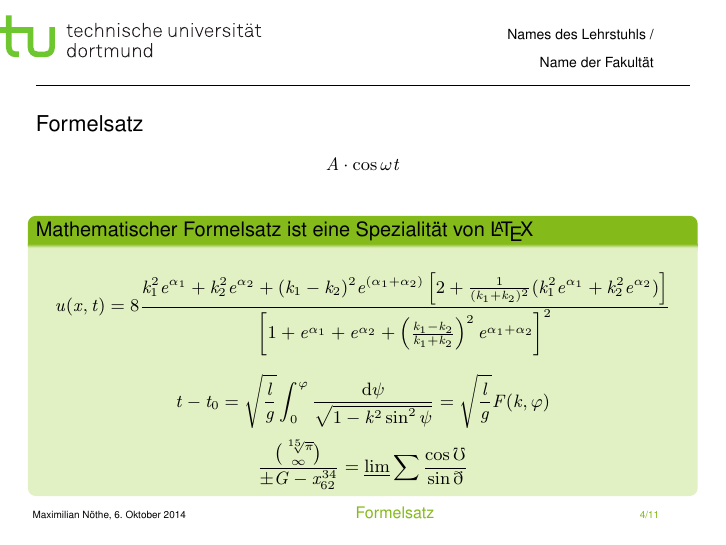
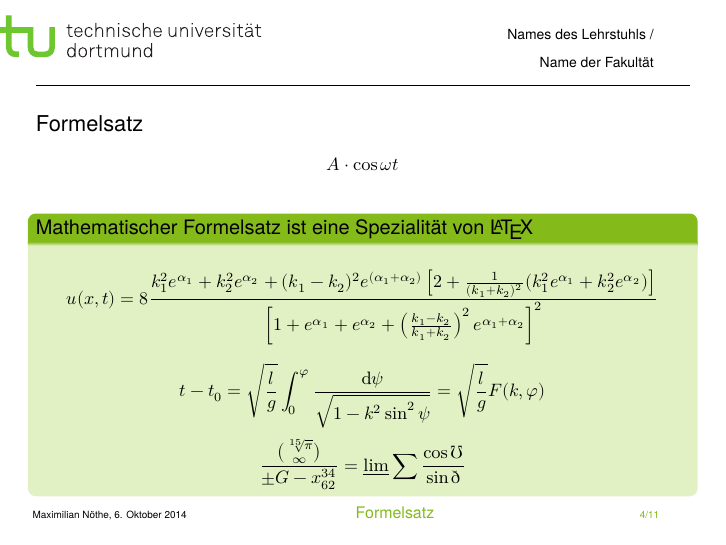
Before and after one commit to maxnoe/TUDoBeamerTheme, LaTeX slides (TUDo-Beispiel.tex, which reads beamerfontthemeTUDo.sty, beamerthemeTUDo.sty): page 8 of 20. Compiled offline with XeLaTeX; a missing font is replaced by an installed copy or a similar font.

Commit message:
remove unnecessary RequirePackages, update Makefile

```diff
--- a/TUDo-Beispiel.tex
+++ b/TUDo-Beispiel.tex
@@ -1,10 +1,14 @@
+\PassOptionsToPackage{unicode}{hyperref}
 \documentclass[9pt]{beamer}
 
 \usetheme{TUDo}
 \usefonttheme[onlymath]{serif}
 
+\usepackage{fixltx2e}
+
 % Sprachumgebung
-\usepackage[ngerman]{babel}
+\usepackage{polyglossia}
+\setmainlanguage{german}
 
 
 % Mathematik
@@ -13,8 +17,20 @@
 \usepackage{mathtools}
 \usepackage{cancel}
 
+\usepackage[
+  math-style=ISO,
+  bold-style=ISO,
+  sans-style=italic,
+  nabla=upright,
+  partial=upright,
+]{unicode-math}
+
+\usepackage{fontspec}
+\setsansfont{TeX Gyre Heros}
+
 %Links
-\usepackage[]{hyperref}
+\usepackage{hyperref}
+\usepackage{bookmark}
 
 %%%%%%%%%%%%%%%%%%%%%%%%%%%%%%%%%%%%%%%%%%%%%%%%%%%%%%%%%%%%%%%%%%%%%%%%%%%%%%%%
 %%%%%-------------Hier Titel/Autor/Grafik/Lehrstuhl eintragen--------------%%%%%
--- a/beamerfontthemeTUDo.sty
+++ b/beamerfontthemeTUDo.sty
@@ -1,30 +1,15 @@
-%%%%%%%%%%%%%%%%%%%%----------------------------------------%%%%%%%%%%%%%%%%%%%%
+%
+%%%%%%%%%%%%%%%%%%----------------------------------------%%%%%%%%%%%%%%%%%%%%
 %-------------------   LaTeX-Beamer-Theme der TU Dortmund   -------------------%
 %%%%%%%%%%%%%%%%%%%%----------------------------------------%%%%%%%%%%%%%%%%%%%%
 
 %% Erstellt von Maximilian Nöthe <maximilian.noethe@tu-dortmund.de>
-% Version 1.1 vom 27.5.2014
+% Version 1.2 vom 10.10.2014
 % added section/subsection in footline and fixed not compiling if no title image is set
 
 % Vielen Dank an Carsten Raas für seine Mithilfe
 
 \mode<presentation>
-
-\ifluatex
-    \RequirePackage{fontspec}
-    \RequirePackage{amsmath}
-    \RequirePackage{amssymb}
-    \RequirePackage{unicode-math}
-    \setsansfont{Tex Gyre Heros}
-    \setmainfont{Tex Gyre Pagella}
-    \setmathfont{Tex Gyre Pagella Math}
-\else
-    \RequirePackage[utf8]{inputenc}
-    \RequirePackage[T1]{fontenc}
-    \RequirePackage{helvet}
-\fi
-
-
 
 \setbeamerfont{author}{size=\tiny}
 %\setbeamerfont{page number in head/foot}{size=\tiny, series=\bfseries}
--- a/beamerthemeTUDo.sty
+++ b/beamerthemeTUDo.sty
@@ -12,18 +11,6 @@
 
 %Requirements
 \RequirePackage{xcolor}
-\RequirePackage{enumerate}
-
-\ifluatex
-    \RequirePackage{fontspec}
-    \RequirePackage{amsmath}
-    \RequirePackage{amssymb}
-    \RequirePackage{unicode-math}
-\else
-    \RequirePackage[utf8]{inputenc}
-    \RequirePackage[T1]{fontenc}
-\fi
-
 
 %Settings
 \useinnertheme{TUDo}
```
Also changed, not shown: Arbeitszeit.txt (deleted, +0 -4 lines), beamercolorthemeTUDo.sty (+1 -2 lines), beamerinnerthemeTUDo.sty (+1 -1 lines), beamerouterthemeTUDo.sty (+1 -1 lines), Makefile, TUDo-Beispiel.pdf, beamerthemeTUDo.sty (3 more changed lines), 1 other file.
